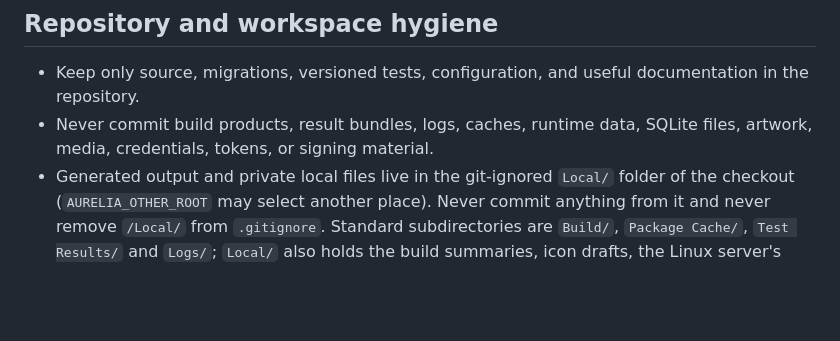
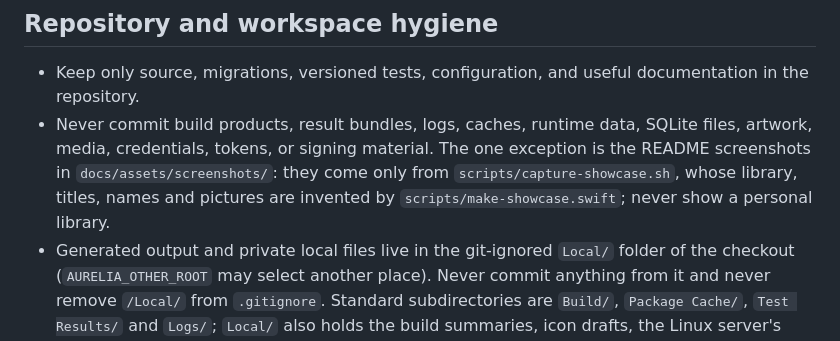
Before and after one commit to lucaskleinsteuber/Aurelia, a Markdown page: AGENTS.md, the part around the change. Rendered like a GitHub page; blank space fills up the shorter version.

```diff
--- a/AGENTS.md
+++ b/AGENTS.md
@@ -46,7 +46,10 @@ These rules apply to every task in this repository.
 - Keep only source, migrations, versioned tests, configuration, and useful
   documentation in the repository.
 - Never commit build products, result bundles, logs, caches, runtime data,
-  SQLite files, artwork, media, credentials, tokens, or signing material.
+  SQLite files, artwork, media, credentials, tokens, or signing material. The one
+  exception is the README screenshots in `docs/assets/screenshots/`: they come only
+  from `scripts/capture-showcase.sh`, whose library, titles, names and pictures are
+  invented by `scripts/make-showcase.swift`; never show a personal library.
 - Generated output and private local files live in the git-ignored `Local/`
   folder of the checkout (`AURELIA_OTHER_ROOT` may select another place). Never
   commit anything from it and never remove `/Local/` from `.gitignore`. Standard
```
Also changed, not shown: README.md (+11 -1 lines), docs/assets/screenshots/mac-detail.jpg (added), docs/assets/screenshots/mac-home.jpg (added), docs/assets/screenshots/mac-movies.jpg (added), docs/assets/screenshots/tv-detail.jpg (added), docs/assets/screenshots/tv-home.jpg (added), 12 other files.
